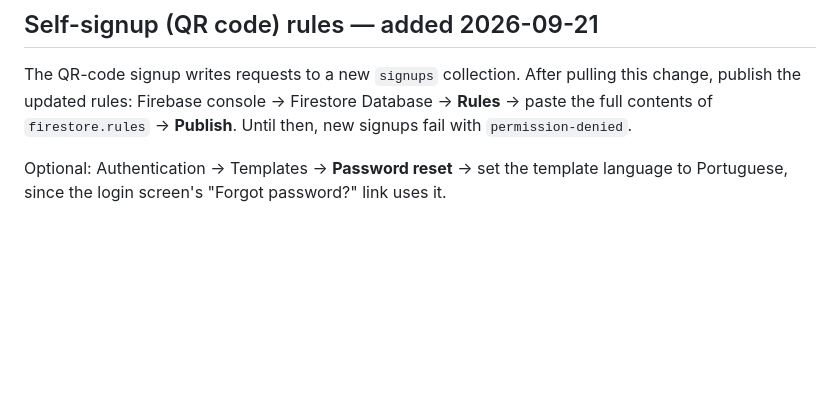
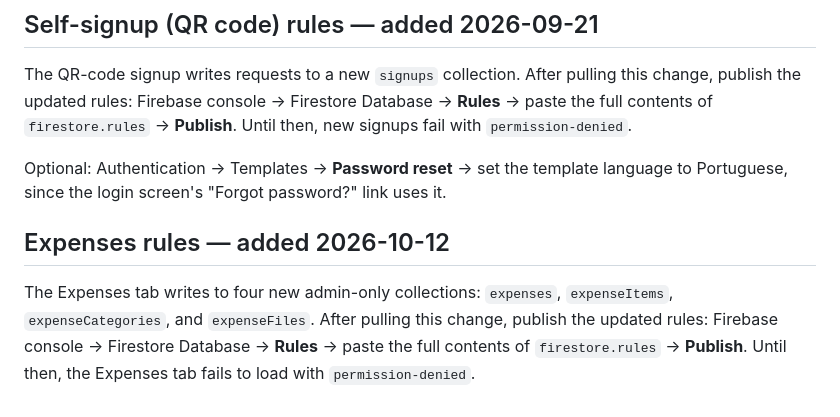
Before and after one commit to roel-heremans/kombucha-orders-app, a Markdown page: docs/FIREBASE_SETUP.md, the part around the change. Rendered like a GitHub page; blank space fills up the shorter version.

```diff
--- a/docs/FIREBASE_SETUP.md
+++ b/docs/FIREBASE_SETUP.md
@@ -55,3 +55,11 @@ then, new signups fail with `permission-denied`.
 
 Optional: Authentication → Templates → **Password reset** → set the template
 language to Portuguese, since the login screen's "Forgot password?" link uses it.
+
+## Expenses rules — added 2026-10-12
+
+The Expenses tab writes to four new admin-only collections: `expenses`,
+`expenseItems`, `expenseCategories`, and `expenseFiles`. After pulling this
+change, publish the updated rules: Firebase console → Firestore Database →
+**Rules** → paste the full contents of `firestore.rules` → **Publish**. Until
+then, the Expenses tab fails to load with `permission-denied`.
```
Also changed, not shown: README.md (+4 -1 lines).
